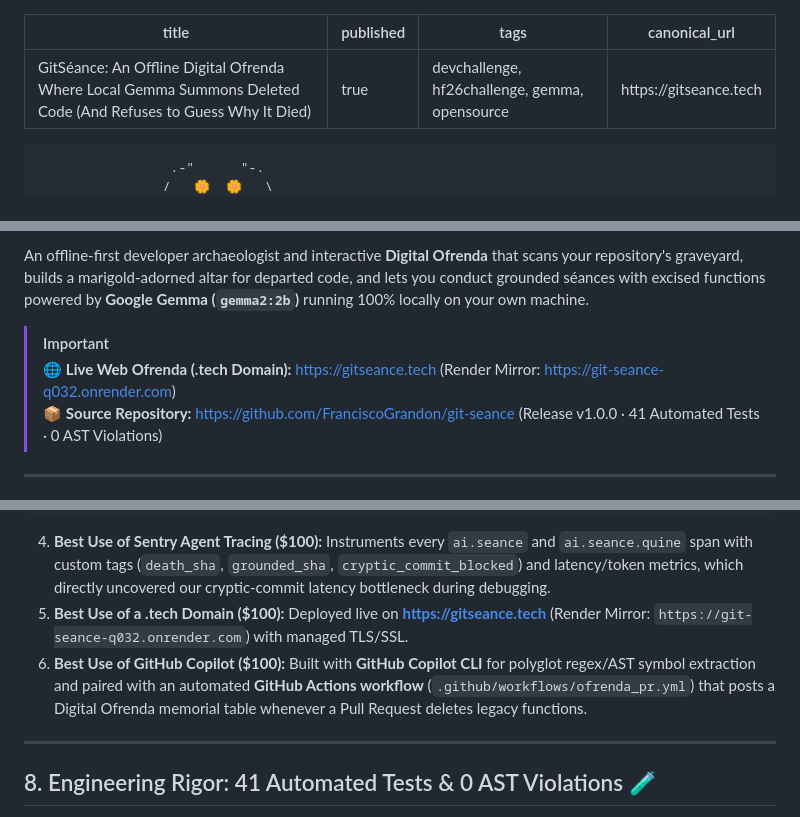
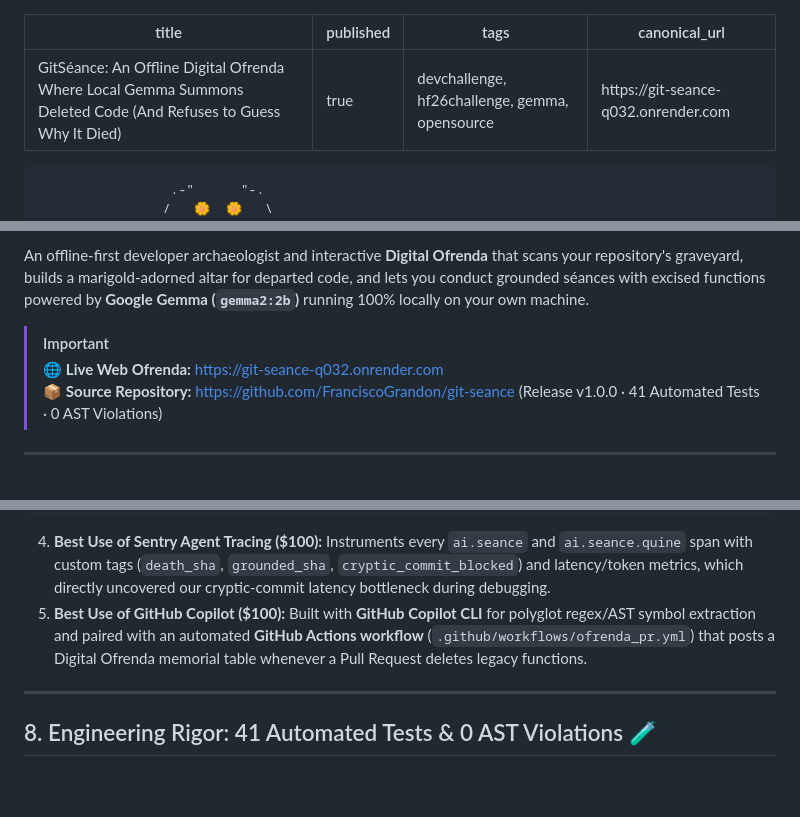
Before and after one commit to FranciscoGrandon/git-seance, a Markdown page: devto_article.md, 3 parts joined by grey strips. Drawn GitHub-style; blank space fills up the shorter version.

Commit message:
docs: consolidate live production URL to git-seance-q032.onrender.com and clean up .tech references in devto_article.md

````diff
--- a/devto_article.md
+++ b/devto_article.md
@@ -2,7 +2,7 @@
 title: "GitSéance: An Offline Digital Ofrenda Where Local Gemma Summons Deleted Code (And Refuses to Guess Why It Died)"
 published: true
 tags: devchallenge, hf26challenge, gemma, opensource
-canonical_url: https://gitseance.tech
+canonical_url: https://git-seance-q032.onrender.com
 ---
 
 ```
@@ -37,7 +37,7 @@ For **Hacktoberfest 2026: Week 4 ("Ghost in the Machine")**, bridging Halloween
 An offline-first developer archaeologist and interactive **Digital Ofrenda** that scans your repository's graveyard, builds a marigold-adorned altar for departed code, and lets you conduct grounded séances with excised functions powered by **Google Gemma (`gemma2:2b`)** running 100% locally on your own machine.
 
 > [!IMPORTANT]
-> 🌐 **Live Web Ofrenda (.tech Domain):** [https://gitseance.tech](https://gitseance.tech) (Render Mirror: [https://git-seance-q032.onrender.com](https://git-seance-q032.onrender.com))
+> 🌐 **Live Web Ofrenda:** [https://git-seance-q032.onrender.com](https://git-seance-q032.onrender.com)
 > 📦 **Source Repository:** [https://github.com/FranciscoGrandon/git-seance](https://github.com/FranciscoGrandon/git-seance) (Release v1.0.0 · 41 Automated Tests · 0 AST Violations)
 
 ---
@@ -266,8 +266,7 @@ services:
 ```
 
 4. **Best Use of Sentry Agent Tracing ($100):** Instruments every `ai.seance` and `ai.seance.quine` span with custom tags (`death_sha`, `grounded_sha`, `cryptic_commit_blocked`) and latency/token metrics, which directly uncovered our cryptic-commit latency bottleneck during debugging.
-5. **Best Use of a .tech Domain ($100):** Deployed live on **[https://gitseance.tech](https://gitseance.tech)** (Render Mirror: `https://git-seance-q032.onrender.com`) with managed TLS/SSL.
-6. **Best Use of GitHub Copilot ($100):** Built with **GitHub Copilot CLI** for polyglot regex/AST symbol extraction and paired with an automated **GitHub Actions workflow** (`.github/workflows/ofrenda_pr.yml`) that posts a Digital Ofrenda memorial table whenever a Pull Request deletes legacy functions.
+5. **Best Use of GitHub Copilot ($100):** Built with **GitHub Copilot CLI** for polyglot regex/AST symbol extraction and paired with an automated **GitHub Actions workflow** (`.github/workflows/ofrenda_pr.yml`) that posts a Digital Ofrenda memorial table whenever a Pull Request deletes legacy functions.
 
 ---
 
````
Also changed, not shown: other parts of devto_article.md (+1 -1 lines).
